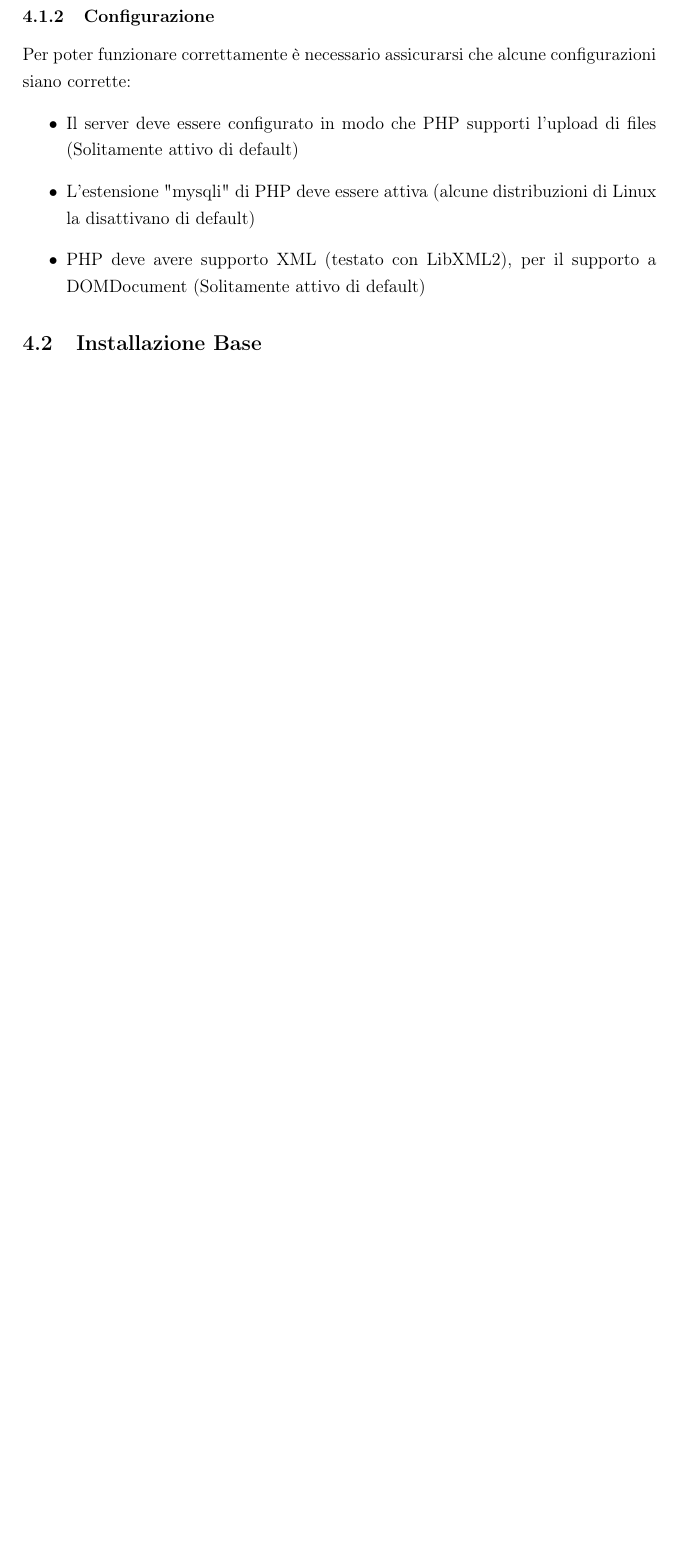
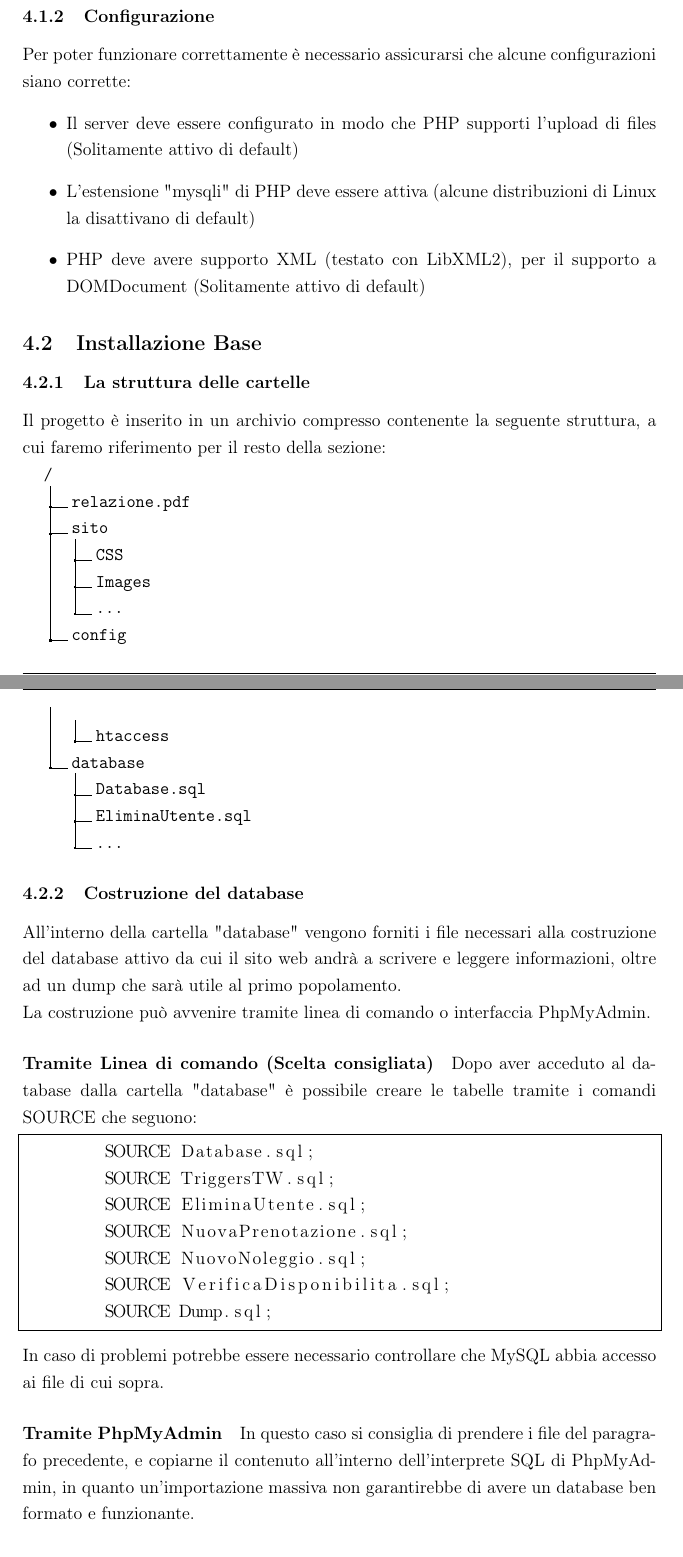
Before and after one commit to Penaz91/TecWeb, a LaTeX document (Relazione Tecweb/Relazione.tex, which reads Relazione Tecweb/config/config.tex, Relazione Tecweb/sections/installazione.tex): part of page 13 of 15 before the commit and two parts of pages 13 and 14 of 17 after it, the two joined at a grey line, cut so that both start at the same text, the shorter picture padded with empty space. Compiled offline with pdfLaTeX.

Commit message:
Fine Istruzioni Installazione

```diff
--- a/Relazione Tecweb/config/config.tex
+++ b/Relazione Tecweb/config/config.tex
@@ -12,6 +12,8 @@
 
 \usepackage{fancyhdr}  % per gli header e footer
 \usepackage{graphicx}  %per le immagini
+\usepackage{dirtree} %directory tree
+\usepackage{listings} %per i listati di codice
 \usepackage[font=small,labelfont=bf]{caption}
 
 \usepackage{framed}
--- a/Relazione Tecweb/sections/installazione.tex
+++ b/Relazione Tecweb/sections/installazione.tex
@@ -18,5 +18,37 @@ Per poter funzionare correttamente è necessario assicurarsi che alcune configur
 \end{itemize}
 
 \subsection{Installazione Base}
-
-\subsection{Le pagine di errore (Opzionale - Solo Apache)}
+\subsubsection{La struttura delle cartelle}
+Il progetto è inserito in un archivio compresso contenente la seguente struttura, a cui faremo riferimento per il resto della sezione:
+\dirtree{%
+.1 /.
+.2 relazione.pdf.
+.2 sito.
+.3 CSS.
+.3 Images.
+.3 \ldots.
+.2 config.
+.3 htaccess.
+.2 database.
+.3 Database.sql.
+.3 EliminaUtente.sql.
+.3 \ldots.
+}
+\subsubsection{Costruzione del database}
+All'interno della cartella "database" vengono forniti i file necessari alla costruzione del database attivo da cui il sito web andrà a scrivere e leggere informazioni, oltre ad un dump che sarà utile al primo popolamento.\\
+La costruzione può avvenire tramite linea di comando o interfaccia PhpMyAdmin.
+\paragraph{Tramite Linea di comando (Scelta consigliata)}
+Dopo aver acceduto al database dalla cartella "database" è possibile creare le tabelle tramite i comandi \lstinline[language=sql]{SOURCE} che seguono:
+\begin{lstlisting}[language=sql, frame=single]
+        SOURCE Database.sql;
+        SOURCE TriggersTW.sql;
+        SOURCE EliminaUtente.sql;
+        SOURCE NuovaPrenotazione.sql;
+        SOURCE NuovoNoleggio.sql;
+        SOURCE VerificaDisponibilita.sql;
+        SOURCE Dump.sql;
+\end{lstlisting}
+In caso di problemi potrebbe essere necessario controllare che MySQL abbia accesso ai file di cui sopra.
+\paragraph{Tramite PhpMyAdmin}
+In questo caso si consiglia di prendere i file del paragrafo precedente, e copiarne il contenuto all'interno dell'interprete SQL di PhpMyAdmin, in quanto un'importazione massiva non garantirebbe di avere un database ben formato e funzionante.
+\subsubsection{Installazione del sito}
```
Also changed, not shown: Relazione Tecweb/Relazione.pdf, Relazione Tecweb/sections/installazione.tex (6 more changed lines).
